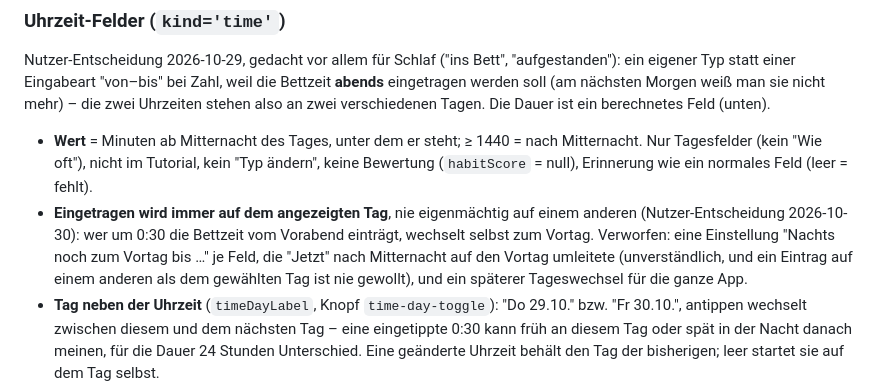
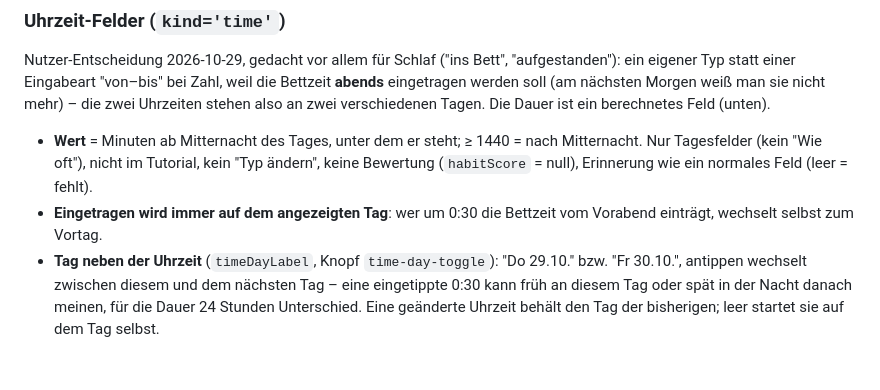
Before and after one commit to LouisSchmidberger/logbuch, a Markdown page: docs/felder.md, the part around the change. GitHub-like rendering; blank space fills up the shorter version.

Commit message:
Doku Uhrzeit-Felder: Umweg über verworfene Varianten entfernt
Co-Authored-By: Claude Opus 5.5 <noreply@anthropic.com>

```diff
--- a/docs/felder.md
+++ b/docs/felder.md
@@ -65,11 +65,8 @@ stehen also an zwei verschiedenen Tagen. Die Dauer ist ein berechnetes Feld (unt
 - **Wert** = Minuten ab Mitternacht des Tages, unter dem er steht; ≥ 1440 = nach Mitternacht.
   Nur Tagesfelder (kein "Wie oft"), nicht im Tutorial, kein "Typ ändern", keine Bewertung
   (`habitScore` = null), Erinnerung wie ein normales Feld (leer = fehlt).
-- **Eingetragen wird immer auf dem angezeigten Tag**, nie eigenmächtig auf einem anderen
-  (Nutzer-Entscheidung 2026-10-30): wer um 0:30 die Bettzeit vom Vorabend einträgt, wechselt
-  selbst zum Vortag. Verworfen: eine Einstellung "Nachts noch zum Vortag bis …" je Feld, die
-  "Jetzt" nach Mitternacht auf den Vortag umleitete (unverständlich, und ein Eintrag auf einem
-  anderen als dem gewählten Tag ist nie gewollt), und ein späterer Tageswechsel für die ganze App.
+- **Eingetragen wird immer auf dem angezeigten Tag**: wer um 0:30 die Bettzeit vom Vorabend
+  einträgt, wechselt selbst zum Vortag.
 - **Tag neben der Uhrzeit** (`timeDayLabel`, Knopf `time-day-toggle`): "Do 29.10." bzw. "Fr
   30.10.", antippen wechselt zwischen diesem und dem nächsten Tag – eine eingetippte 0:30 kann
   früh an diesem Tag oder spät in der Nacht danach meinen, für die Dauer 24 Stunden Unterschied.
```
